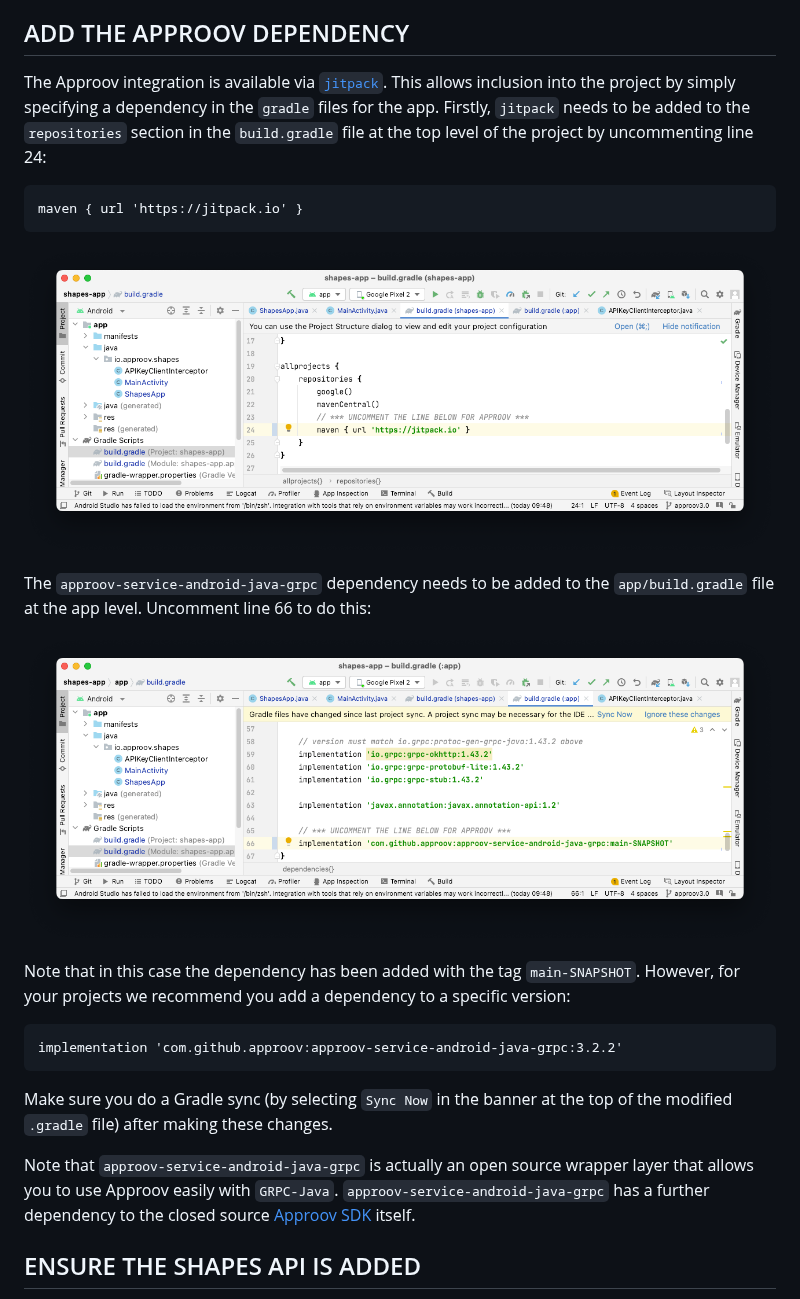
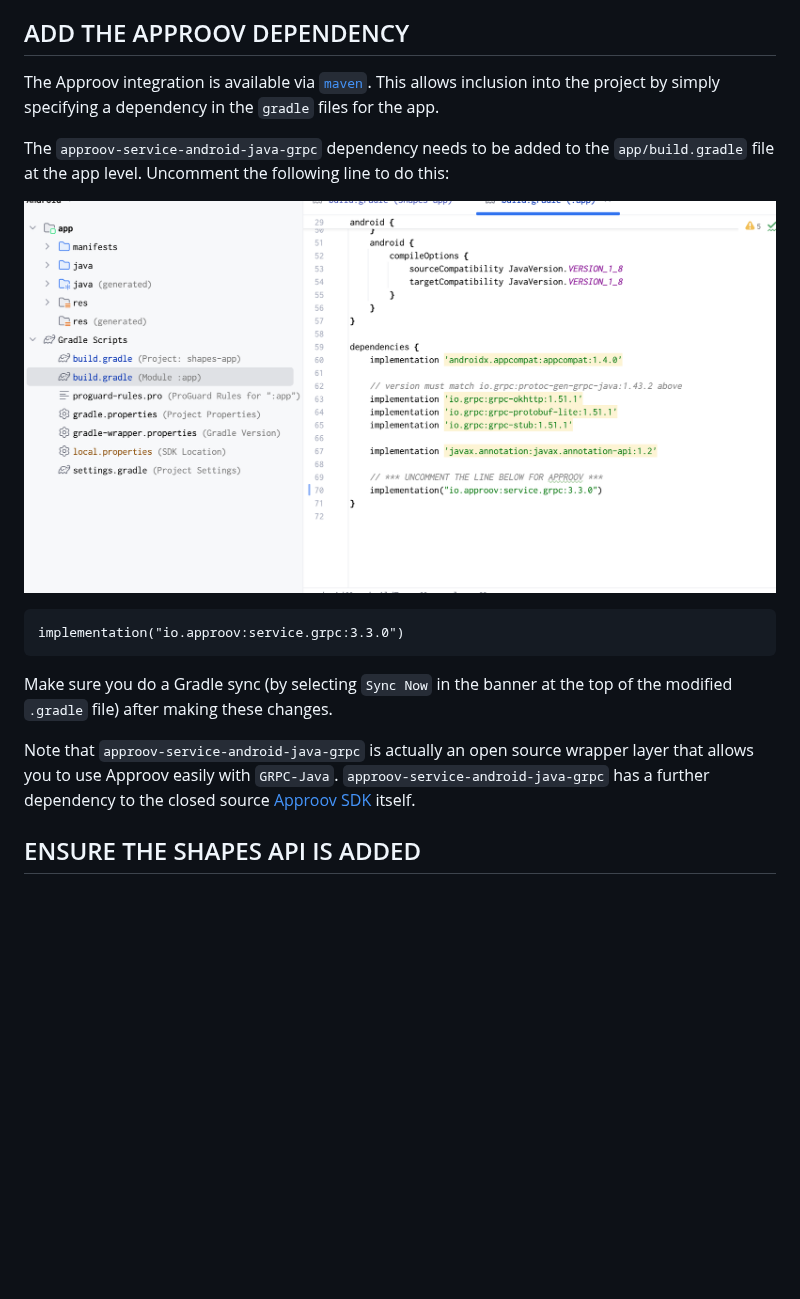
Before and after one commit to approov/quickstart-android-java-grpc, a Markdown page: SHAPES-EXAMPLE.md, the part around one of its changes. Drawn GitHub-style; pictures changed too: readme-images/app-gradle.png; blank space fills up the shorter version.

````diff
--- a/SHAPES-EXAMPLE.md
+++ b/SHAPES-EXAMPLE.md
@@ -38,22 +38,14 @@ The subsequent steps of this guide show you how to provide better protection, ei
 
 ## ADD THE APPROOV DEPENDENCY
 
-The Approov integration is available via [`jitpack`](https://jitpack.io). This allows inclusion into the project by simply specifying a dependency in the `gradle` files for the app. Firstly, `jitpack` needs to be added to the `repositories` section in the `build.gradle` file at the top level of the project by uncommenting line 24:
+The Approov integration is available via [`maven`](https://mvnrepository.com/repos/central). This allows inclusion into the project by simply specifying a dependency in the `gradle` files for the app.
 
-```
-maven { url 'https://jitpack.io' }
-```
-
-![Project Build Gradle](readme-images/root-gradle.png)
-
-The `approov-service-android-java-grpc` dependency needs to be added to the `app/build.gradle` file at the app level. Uncomment line 66 to do this:
+The `approov-service-android-java-grpc` dependency needs to be added to the `app/build.gradle` file at the app level. Uncomment the following line to do this:
 
 ![App Build Gradle](readme-images/app-gradle.png)
 
-Note that in this case the dependency has been added with the tag `main-SNAPSHOT`. However, for your projects we recommend you add a dependency to a specific version:
-
 ```
-implementation 'com.github.approov:approov-service-android-java-grpc:3.2.2'
+implementation("io.approov:service.grpc:3.3.0")
 ```
 
 Make sure you do a Gradle sync (by selecting `Sync Now` in the banner at the top of the modified `.gradle` file) after making these changes.
````
Also changed, not shown: other parts of SHAPES-EXAMPLE.md (+1 -1 lines), README.md (+3 -16 lines), 2 other files.
